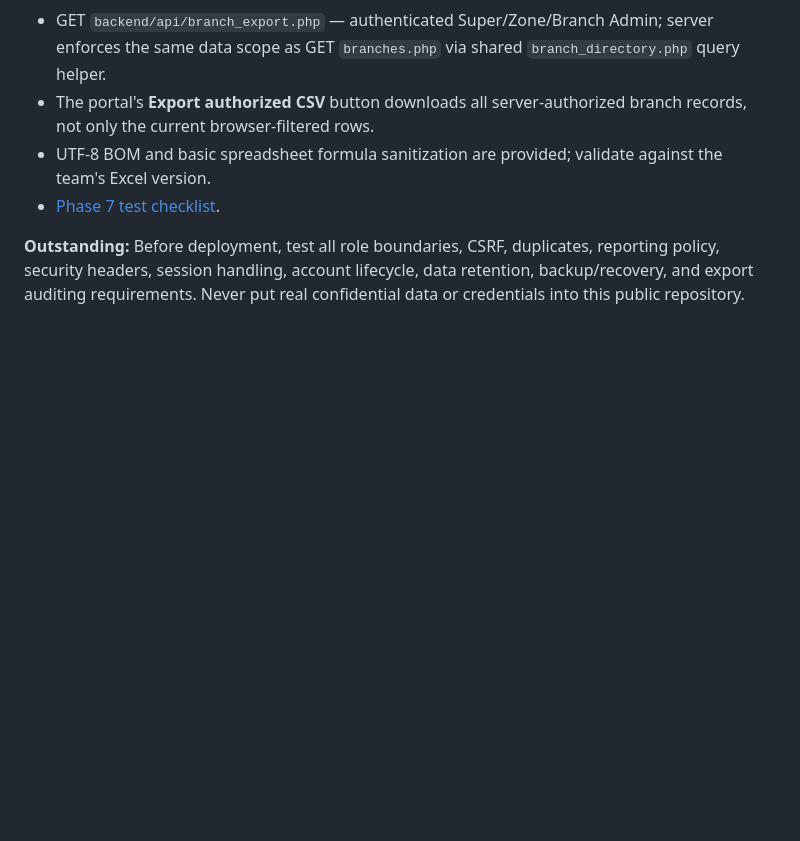
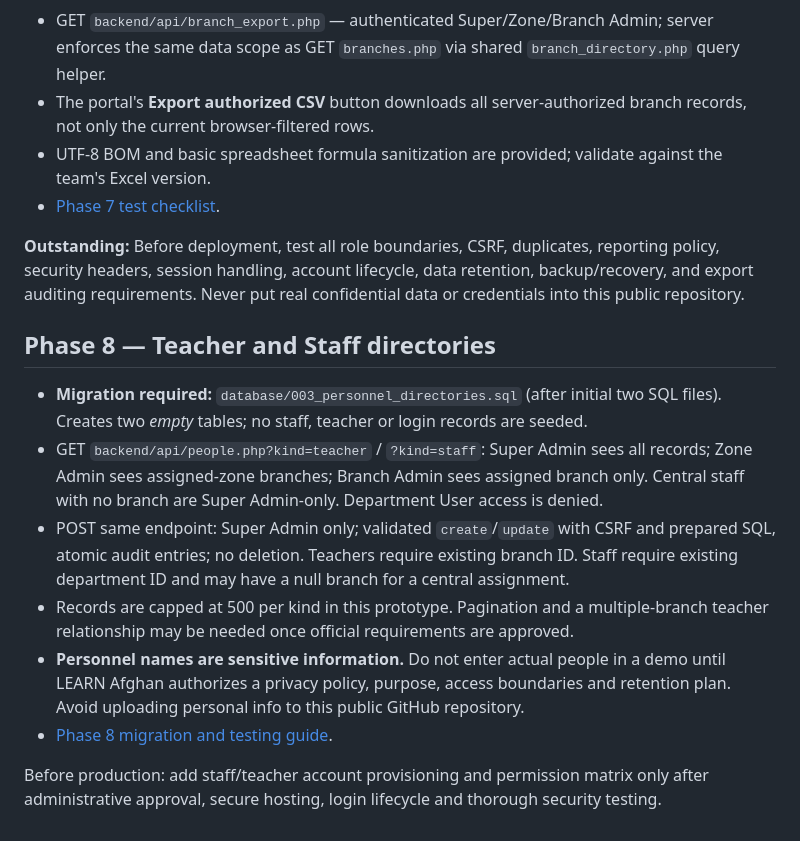
Before and after one commit to ShukriaWardak/learn-afghan-school-system, a Markdown page: backend/README.md, the part around the change. Rendered like a GitHub page; blank space fills up the shorter version.

Commit message:
Document Phase 8 personnel records, migration and privacy constraints

```diff
--- a/backend/README.md
+++ b/backend/README.md
@@ -73,3 +73,13 @@ C:\xampp\php\php.exe backend\scripts\create_first_admin.php --development-only
 - [Phase 7 test checklist](../docs/phase7-csv-export-tests.md).
 
 **Outstanding:** Before deployment, test all role boundaries, CSRF, duplicates, reporting policy, security headers, session handling, account lifecycle, data retention, backup/recovery, and export auditing requirements. Never put real confidential data or credentials into this public repository.
+
+## Phase 8 — Teacher and Staff directories
+- **Migration required:** `database/003_personnel_directories.sql` (after initial two SQL files). Creates two *empty* tables; no staff, teacher or login records are seeded.
+- GET `backend/api/people.php?kind=teacher` / `?kind=staff`: Super Admin sees all records; Zone Admin sees assigned-zone branches; Branch Admin sees assigned branch only. Central staff with no branch are Super Admin-only. Department User access is denied.
+- POST same endpoint: Super Admin only; validated `create`/`update` with CSRF and prepared SQL, atomic audit entries; no deletion. Teachers require existing branch ID. Staff require existing department ID and may have a null branch for a central assignment.
+- Records are capped at 500 per kind in this prototype. Pagination and a multiple-branch teacher relationship may be needed once official requirements are approved.
+- **Personnel names are sensitive information.** Do not enter actual people in a demo until LEARN Afghan authorizes a privacy policy, purpose, access boundaries and retention plan. Avoid uploading personal info to this public GitHub repository.
+- [Phase 8 migration and testing guide](../docs/phase8-personnel-tests.md).
+
+Before production: add staff/teacher account provisioning and permission matrix only after administrative approval, secure hosting, login lifecycle and thorough security testing.
```
